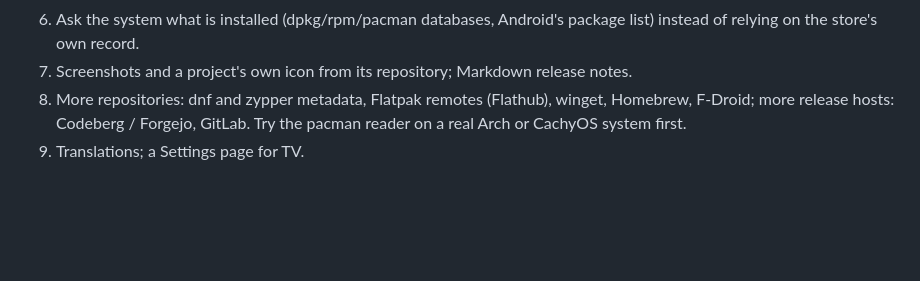
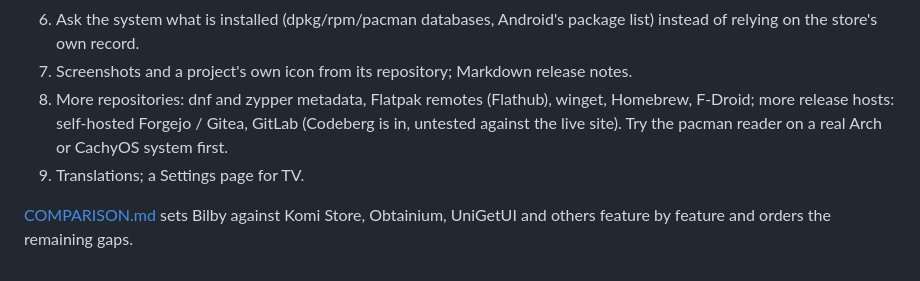
Before and after one commit to AndrewGBest/Bilby, a Markdown page: docs/DESIGN.md, the part around the change. Rendered like a GitHub page; blank space fills up the shorter version.

```diff
--- a/docs/DESIGN.md
+++ b/docs/DESIGN.md
@@ -571,6 +571,10 @@ licensed separately.
    instead of relying on the store's own record.
 7. Screenshots and a project's own icon from its repository; Markdown release notes.
 8. More repositories: dnf and zypper metadata, Flatpak remotes (Flathub), winget,
-   Homebrew, F-Droid; more release hosts: Codeberg / Forgejo, GitLab. Try the pacman
-   reader on a real Arch or CachyOS system first.
+   Homebrew, F-Droid; more release hosts: self-hosted Forgejo / Gitea, GitLab
+   (Codeberg is in, untested against the live site). Try the pacman reader on a real
+   Arch or CachyOS system first.
 9. Translations; a Settings page for TV.
+
+[COMPARISON.md](COMPARISON.md) sets Bilby against Komi Store, Obtainium, UniGetUI and
+others feature by feature and orders the remaining gaps.
```
Also changed, not shown: README.md (+18 -6 lines), docs/COMPARISON.md (added, +137 -0 lines), docs/screenshots/desktop-details.png, docs/screenshots/desktop-update.png, docs/screenshots/desktop-versions.png, docs/screenshots/desktop-windows-arm.png, docs/screenshots/mobile-details.png, 8 other files.
